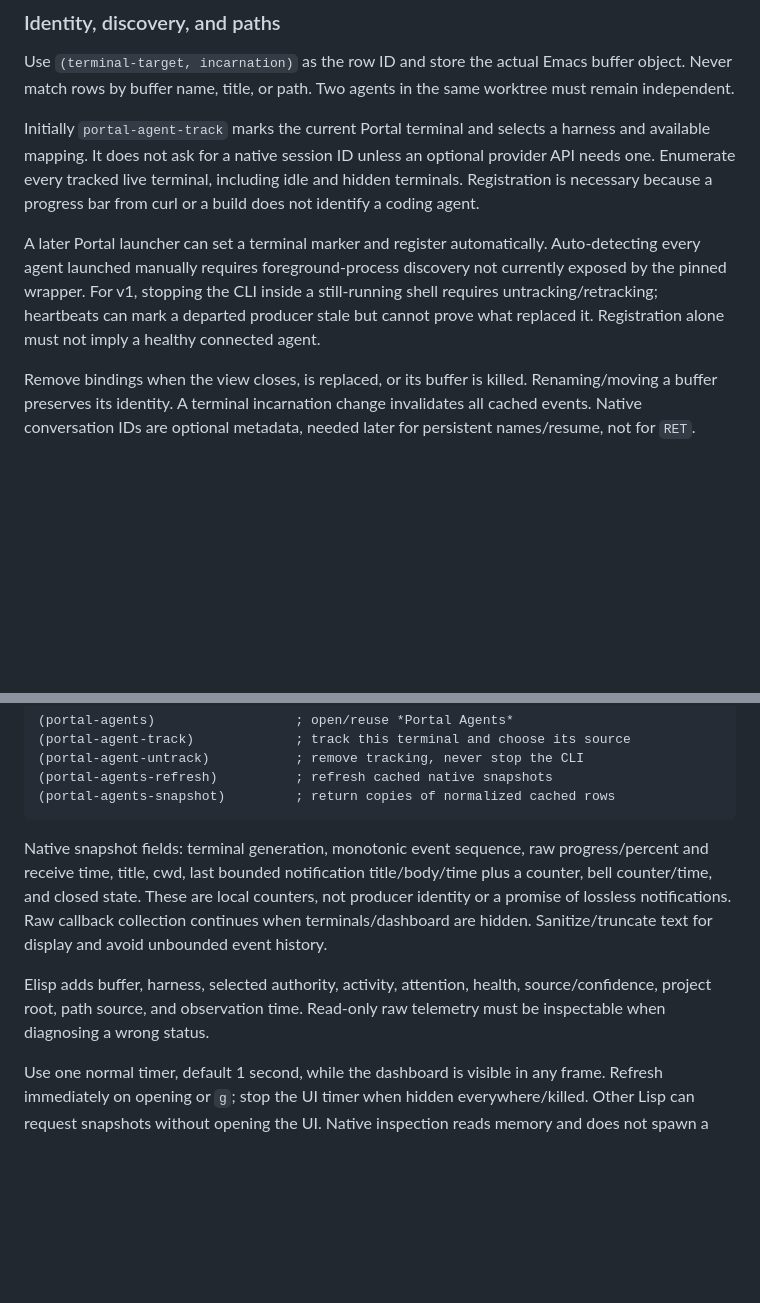
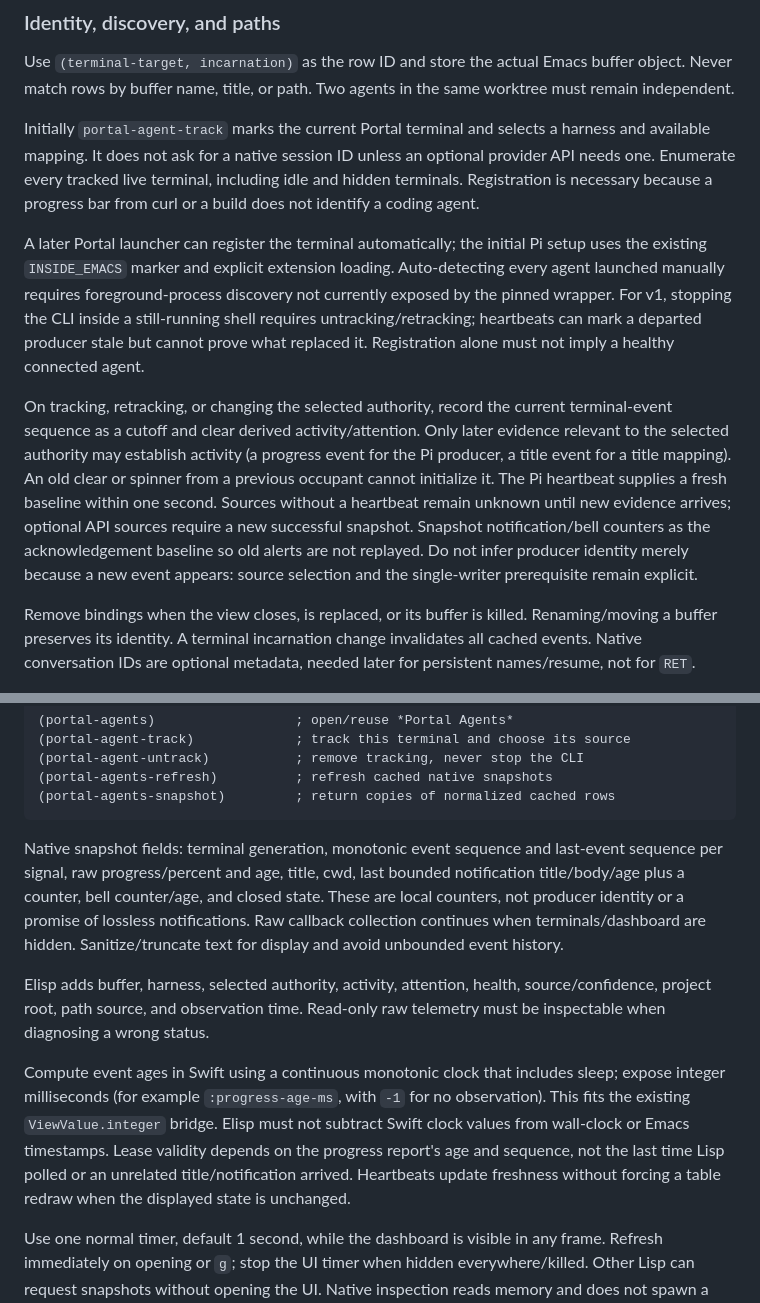
Before and after one commit to antonhibl/portal, a Markdown page: tasks/09-agent-dashboard.md, 2 parts joined by grey strips. Drawn GitHub-style; blank space fills up the shorter version.

````diff
--- a/tasks/09-agent-dashboard.md
+++ b/tasks/09-agent-dashboard.md
@@ -354,12 +385,25 @@ an optional provider API needs one. Enumerate every tracked live terminal,
 including idle and hidden terminals. Registration is necessary because a
 progress bar from curl or a build does not identify a coding agent.
 
-A later Portal launcher can set a terminal marker and register automatically.
+A later Portal launcher can register the terminal automatically; the initial
+Pi setup uses the existing `INSIDE_EMACS` marker and explicit extension loading.
 Auto-detecting every agent launched manually requires foreground-process
 discovery not currently exposed by the pinned wrapper. For v1, stopping the
 CLI inside a still-running shell requires untracking/retracking; heartbeats
 can mark a departed producer stale but cannot prove what replaced it.
 Registration alone must not imply a healthy connected agent.
+
+On tracking, retracking, or changing the selected authority, record the current
+terminal-event sequence as a cutoff and clear derived activity/attention.
+Only later evidence relevant to the selected authority may establish activity
+(a progress event for the Pi producer, a title event for a title mapping).
+An old clear or spinner from a previous occupant cannot initialize it. The Pi
+heartbeat supplies a fresh baseline within one second. Sources without a
+heartbeat remain unknown until new evidence arrives; optional API sources
+require a new successful snapshot. Snapshot notification/bell counters as the
+acknowledgement baseline so old alerts are not replayed. Do not infer producer
+identity merely because a new event appears: source selection and the
+single-writer prerequisite remain explicit.
 
 Remove bindings when the view closes, is replaced, or its buffer is killed.
 Renaming/moving a buffer preserves its identity. A terminal incarnation change
@@ -393,9 +437,10 @@ Proposed public functions, not existing APIs:
 (portal-agents-snapshot)         ; return copies of normalized cached rows
 ```
 
-Native snapshot fields: terminal generation, monotonic event sequence,
-raw progress/percent and receive time, title, cwd, last bounded notification
-title/body/time plus a counter, bell counter/time, and closed state. These are
+Native snapshot fields: terminal generation, monotonic event sequence and
+last-event sequence per signal, raw progress/percent and age, title, cwd,
+last bounded notification title/body/age plus a counter, bell counter/age,
+and closed state. These are
 local counters, not producer identity or a promise of lossless notifications.
 Raw callback collection continues when terminals/dashboard are hidden.
 Sanitize/truncate text for display and avoid unbounded event history.
@@ -403,6 +448,14 @@ Sanitize/truncate text for display and avoid unbounded event history.
 Elisp adds buffer, harness, selected authority, activity, attention, health,
 source/confidence, project root, path source, and observation time. Read-only
 raw telemetry must be inspectable when diagnosing a wrong status.
+
+Compute event ages in Swift using a continuous monotonic clock that includes
+sleep; expose integer milliseconds (for example `:progress-age-ms`, with `-1`
+for no observation). This fits the existing `ViewValue.integer` bridge. Elisp
+must not subtract Swift clock values from wall-clock or Emacs timestamps.
+Lease validity depends on the progress report's age and sequence, not the last
+time Lisp polled or an unrelated title/notification arrived. Heartbeats update
+freshness without forcing a table redraw when the displayed state is unchanged.
 
 Use one normal timer, default 1 second, while the dashboard is visible in any
 frame. Refresh immediately on opening or `g`; stop the UI timer when hidden
````
Also changed, not shown: other parts of tasks/09-agent-dashboard.md (+44 -7 lines).
